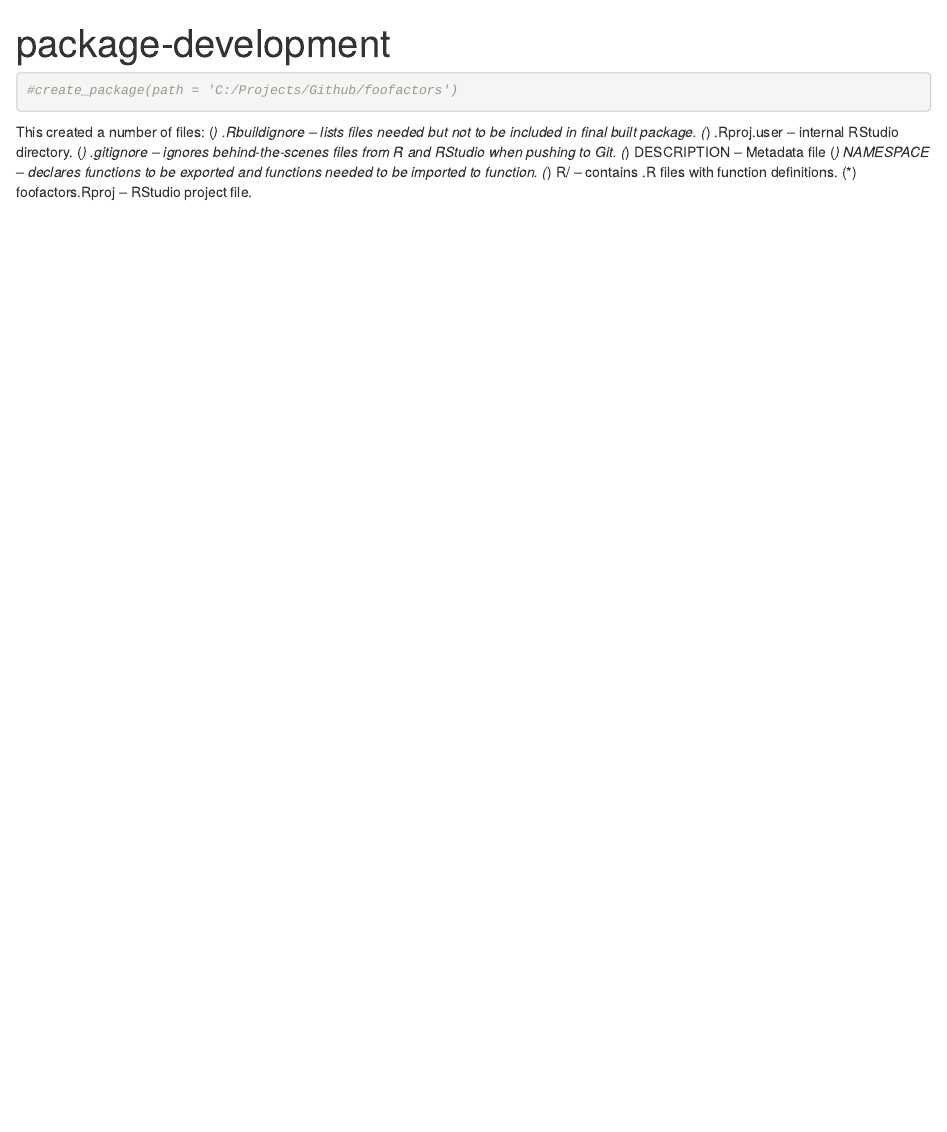
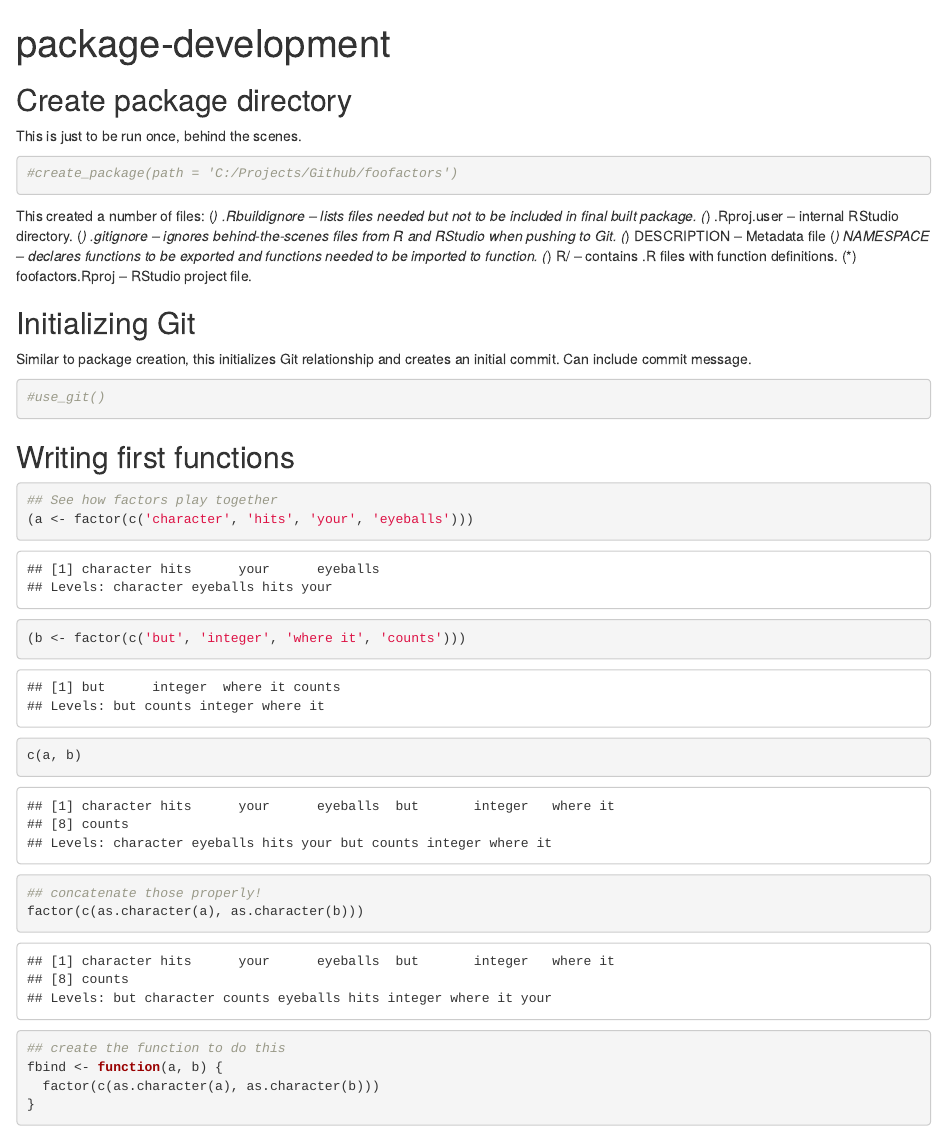
Before and after one commit to toddellis/foofactors, an R Markdown document (foofactors.Rmd): the page in a window 1100 px wide, from its top. Rendered offline with R 4.5, knitr and Pandoc, with nearby package versions.

Commit message:
Initial commit for learning package dev

````diff
--- a/foofactors.Rmd
+++ b/foofactors.Rmd
@@ -12,6 +12,10 @@ library(tidyverse)
 library(fs)
 ```
 
+## Create package directory
+
+This is just to be run once, behind the scenes.
+
 ```{r}
 #create_package(path = 'C:/Projects/Github/foofactors')
 ```
@@ -24,3 +28,28 @@ This created a number of files:
 (*) NAMESPACE -- declares functions to be exported and functions needed to be imported to function.
 (*) R/ -- contains .R files with function definitions.
 (*) foofactors.Rproj -- RStudio project file.
+
+## Initializing Git
+
+Similar to package creation, this initializes Git relationship and creates an initial commit. Can include commit message.
+
+```{r}
+#use_git()
+```
+
+## Writing first functions
+
+```{r}
+## See how factors play together
+(a <- factor(c('character', 'hits', 'your', 'eyeballs')))
+(b <- factor(c('but', 'integer', 'where it', 'counts')))
+c(a, b)
+
+## concatenate those properly!
+factor(c(as.character(a), as.character(b)))
+
+## create the function to do this
+fbind <- function(a, b) {
+  factor(c(as.character(a), as.character(b)))
+}
+```
````
Also changed, not shown: R/fbind.R (added, +3 -0 lines).
